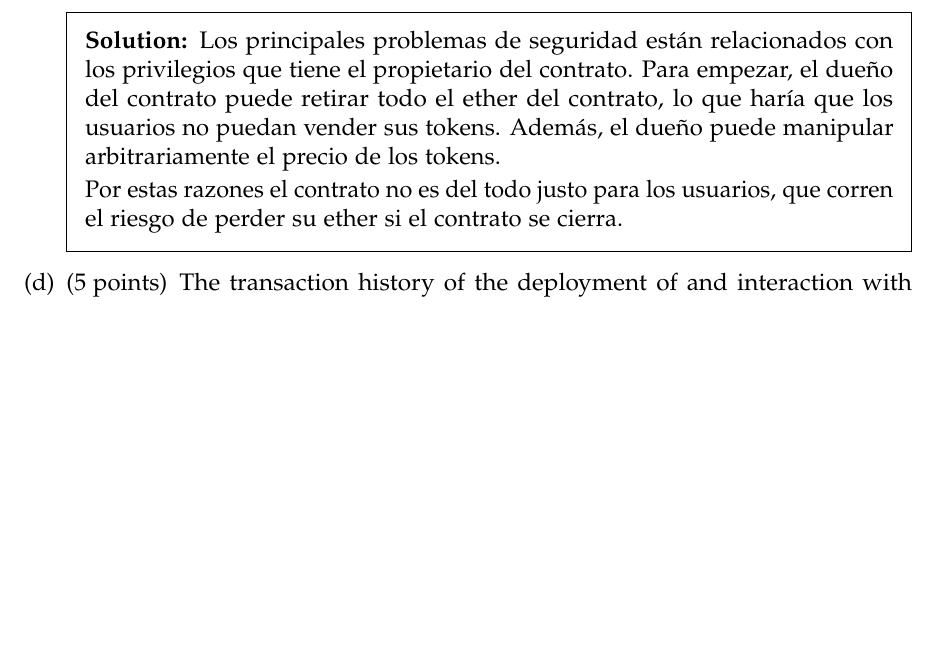
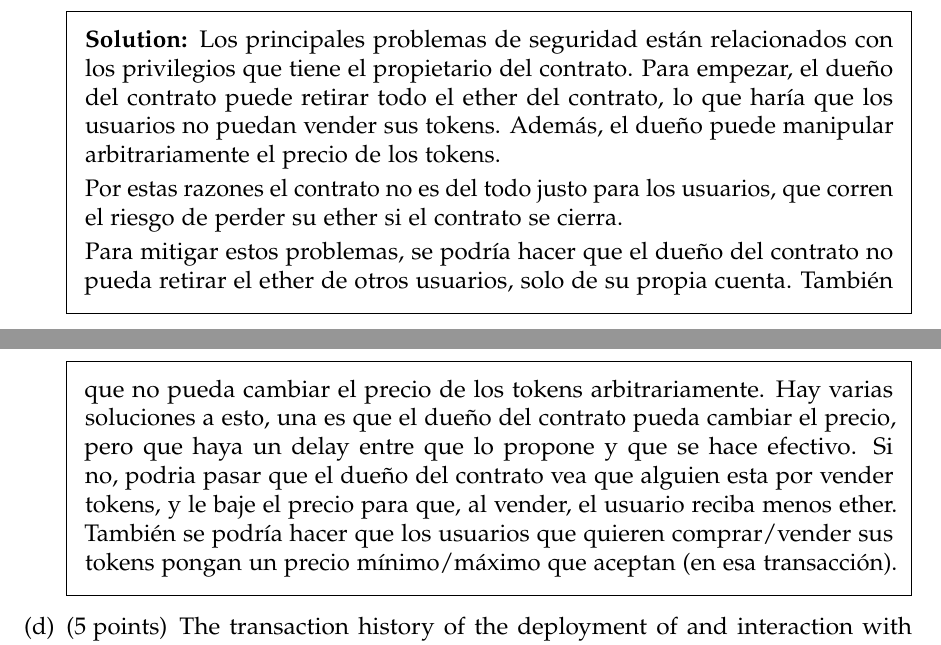
Before and after one commit to pedrofuentes79/Fundamentos-y-Aplicaciones-de-Blockchain, a LaTeX problem sheet (HW3/Blockchains_HW3.tex): part of page 9 of 11 before the commit and two parts of pages 9 and 10 of 11 after it, the two joined at a grey line, cut so that both start at the same text, the shorter picture padded with empty space. Compiled offline with pdfLaTeX.

Commit message:
agrega una alternativa para el cambio de precio dictatorial

```diff
--- a/HW3/Blockchains_HW3.tex
+++ b/HW3/Blockchains_HW3.tex
@@ -324,6 +324,9 @@ hazards.
 
         Por estas razones el contrato no es del todo justo para los usuarios, que corren el riesgo de perder su ether si el contrato se cierra.
 
+        Para mitigar estos problemas, se podría hacer que el dueño del contrato no pueda retirar el ether de otros usuarios, solo de su propia cuenta.
+        También que no pueda cambiar el precio de los tokens arbitrariamente. Hay varias soluciones a esto, una es que el dueño del contrato pueda cambiar el precio, pero que haya un delay entre que lo propone y que se hace efectivo. Si no, podria pasar que el dueño del contrato vea que alguien esta por vender tokens, y le baje el precio para que, al vender, el usuario reciba menos ether. También se podría hacer que los usuarios que quieren comprar/vender sus tokens pongan un precio mínimo/máximo que aceptan (en esa transacción).
+
     \end{solution}
 
 \part[5] The transaction history of the deployment of and interaction with your contract.
```
